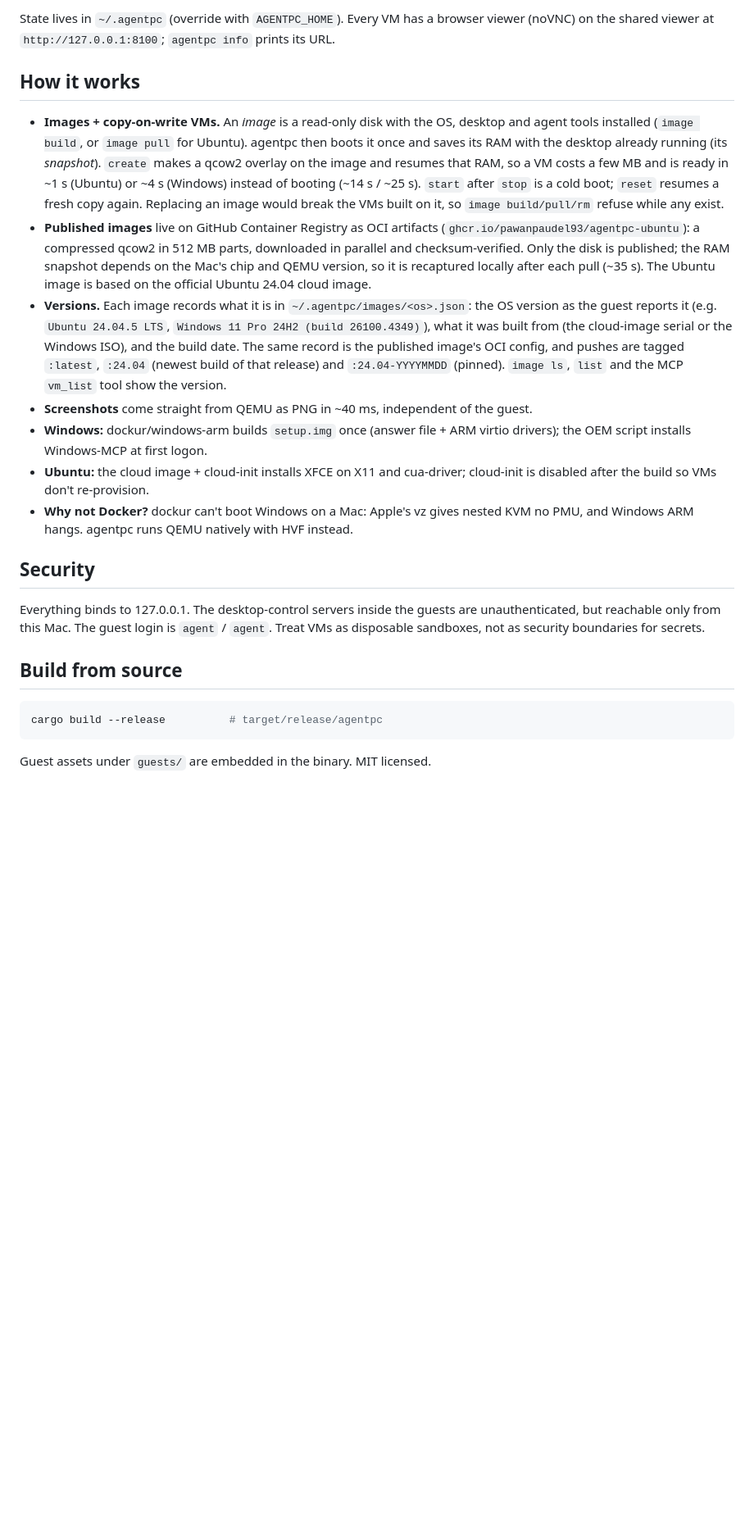
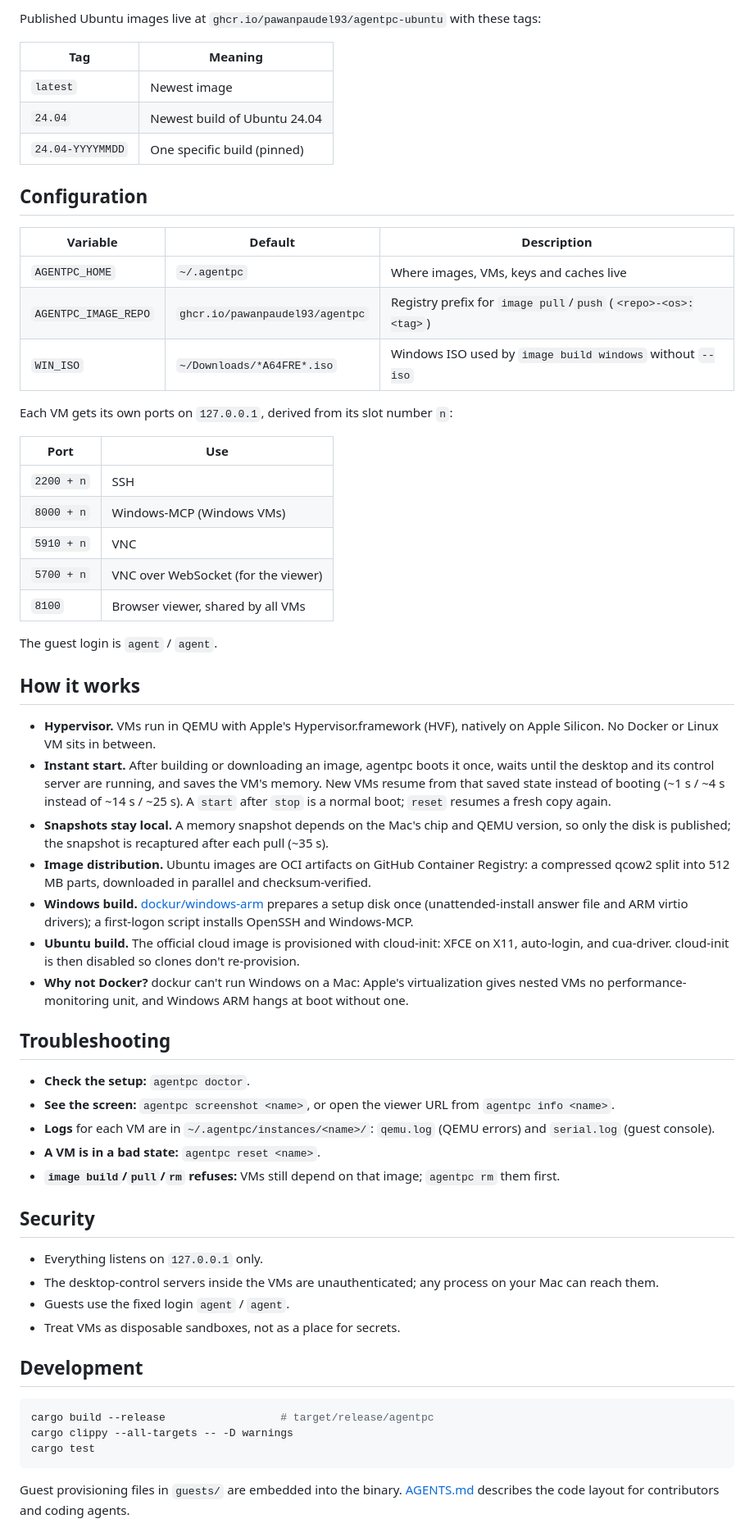
Before and after one commit to pawanpaudel93/agentpc, a Markdown page: README.md, the part around one of its changes. Shown at 82% size. Drawn GitHub-style; blank space fills up the shorter version.

Commit message:
docs: restructure README

````diff
--- a/README.md
+++ b/README.md
@@ -92,47 +212,80 @@ agentpc doctor                             # check prerequisites
 ```
 
-State lives in `~/.agentpc` (override with `AGENTPC_HOME`). Every VM has a browser viewer
-(noVNC) on the shared viewer at `http://127.0.0.1:8100`; `agentpc info` prints its URL.
+Published Ubuntu images live at `ghcr.io/pawanpaudel93/agentpc-ubuntu` with these tags:
+
+| Tag | Meaning |
+| --- | --- |
+| `latest` | Newest image |
+| `24.04` | Newest build of Ubuntu 24.04 |
+| `24.04-YYYYMMDD` | One specific build (pinned) |
+
+## Configuration
+
+| Variable | Default | Description |
+| --- | --- | --- |
+| `AGENTPC_HOME` | `~/.agentpc` | Where images, VMs, keys and caches live |
+| `AGENTPC_IMAGE_REPO` | `ghcr.io/pawanpaudel93/agentpc` | Registry prefix for `image pull`/`push` (`<repo>-<os>:<tag>`) |
+| `WIN_ISO` | `~/Downloads/*A64FRE*.iso` | Windows ISO used by `image build windows` without `--iso` |
+
+Each VM gets its own ports on `127.0.0.1`, derived from its slot number `n`:
+
+| Port | Use |
+| --- | --- |
+| `2200 + n` | SSH |
+| `8000 + n` | Windows-MCP (Windows VMs) |
+| `5910 + n` | VNC |
+| `5700 + n` | VNC over WebSocket (for the viewer) |
+| `8100` | Browser viewer, shared by all VMs |
+
+The guest login is `agent` / `agent`.
 
 ## How it works
 
-- **Images + copy-on-write VMs.** An *image* is a read-only disk with the OS, desktop and
-  agent tools installed (`image build`, or `image pull` for Ubuntu). agentpc then boots it once
-  and saves its RAM with the desktop already running (its *snapshot*). `create` makes a qcow2
-  overlay on the image and resumes that RAM, so a VM costs a few MB and is ready in ~1 s
-  (Ubuntu) or ~4 s (Windows) instead of booting (~14 s / ~25 s). `start` after `stop` is a
-  cold boot; `reset` resumes a fresh copy again. Replacing an image would break the VMs built
-  on it, so `image build/pull/rm` refuse while any exist.
-- **Published images** live on GitHub Container Registry as OCI artifacts
-  (`ghcr.io/pawanpaudel93/agentpc-ubuntu`): a compressed qcow2 in 512 MB parts, downloaded in
-  parallel and checksum-verified. Only the disk is published; the RAM snapshot depends on the
-  Mac's chip and QEMU version, so it is recaptured locally after each pull (~35 s). The Ubuntu
-  image is based on the official Ubuntu 24.04 cloud image.
-- **Versions.** Each image records what it is in `~/.agentpc/images/<os>.json`: the OS version
-  as the guest reports it (e.g. `Ubuntu 24.04.5 LTS`, `Windows 11 Pro 24H2 (build 26100.4349)`),
-  what it was built from (the cloud-image serial or the Windows ISO), and the build date. The
-  same record is the published image's OCI config, and pushes are tagged `:latest`, `:24.04`
-  (newest build of that release) and `:24.04-YYYYMMDD` (pinned). `image ls`, `list` and the
-  MCP `vm_list` tool show the version.
-- **Screenshots** come straight from QEMU as PNG in ~40 ms, independent of the guest.
-- **Windows:** dockur/windows-arm builds `setup.img` once (answer file + ARM virtio
-  drivers); the OEM script installs Windows-MCP at first logon.
-- **Ubuntu:** the cloud image + cloud-init installs XFCE on X11 and cua-driver; cloud-init
-  is disabled after the build so VMs don't re-provision.
-- **Why not Docker?** dockur can't boot Windows on a Mac: Apple's vz gives nested KVM no
-  PMU, and Windows ARM hangs. agentpc runs QEMU natively with HVF instead.
+- **Hypervisor.** VMs run in QEMU with Apple's Hypervisor.framework (HVF), natively on Apple
+  Silicon. No Docker or Linux VM sits in between.
+- **Instant start.** After building or downloading an image, agentpc boots it once, waits
+  until the desktop and its control server are running, and saves the VM's memory. New VMs
+  resume from that saved state instead of booting (~1 s / ~4 s instead of ~14 s / ~25 s). A
+  `start` after `stop` is a normal boot; `reset` resumes a fresh copy again.
+- **Snapshots stay local.** A memory snapshot depends on the Mac's chip and QEMU version, so
+  only the disk is published; the snapshot is recaptured after each pull (~35 s).
+- **Image distribution.** Ubuntu images are OCI artifacts on GitHub Container Registry: a
+  compressed qcow2 split into 512 MB parts, downloaded in parallel and checksum-verified.
+- **Windows build.** [dockur/windows-arm](https://github.com/dockur/windows-arm) prepares a setup
+  disk once (unattended-install answer file and ARM virtio drivers); a first-logon script
+  installs OpenSSH and Windows-MCP.
+- **Ubuntu build.** The official cloud image is provisioned with cloud-init: XFCE on X11,
+  auto-login, and cua-driver. cloud-init is then disabled so clones don't re-provision.
+- **Why not Docker?** dockur can't run Windows on a Mac: Apple's virtualization gives nested
+  VMs no performance-monitoring unit, and Windows ARM hangs at boot without one.
+
+## Troubleshooting
+
+- **Check the setup:** `agentpc doctor`.
+- **See the screen:** `agentpc screenshot <name>`, or open the viewer URL from
+  `agentpc info <name>`.
+- **Logs** for each VM are in `~/.agentpc/instances/<name>/`: `qemu.log` (QEMU errors) and
+  `serial.log` (guest console).
+- **A VM is in a bad state:** `agentpc reset <name>`.
+- **`image build`/`pull`/`rm` refuses:** VMs still depend on that image; `agentpc rm` them
+  first.
 
 ## Security
 
-Everything binds to 127.0.0.1. The desktop-control servers inside the guests are
-unauthenticated, but reachable only from this Mac. The guest login is `agent` / `agent`.
-Treat VMs as disposable sandboxes, not as security boundaries for secrets.
+- Everything listens on `127.0.0.1` only.
+- The desktop-control servers inside the VMs are unauthenticated; any process on your Mac can
+  reach them.
+- Guests use the fixed login `agent` / `agent`.
+- Treat VMs as disposable sandboxes, not as a place for secrets.
 
-## Build from source
+## Development
 
 ```sh
-cargo build --release          # target/release/agentpc
+cargo build --release                  # target/release/agentpc
+cargo clippy --all-targets -- -D warnings
+cargo test
 ```
 
-Guest assets under `guests/` are embedded in the binary. MIT licensed.
+Guest provisioning files in `guests/` are embedded into the binary. [AGENTS.md](AGENTS.md)
+describes the code layout for contributors and coding agents.
 
````
Also changed, not shown: other parts of README.md (+192 -66 lines).
